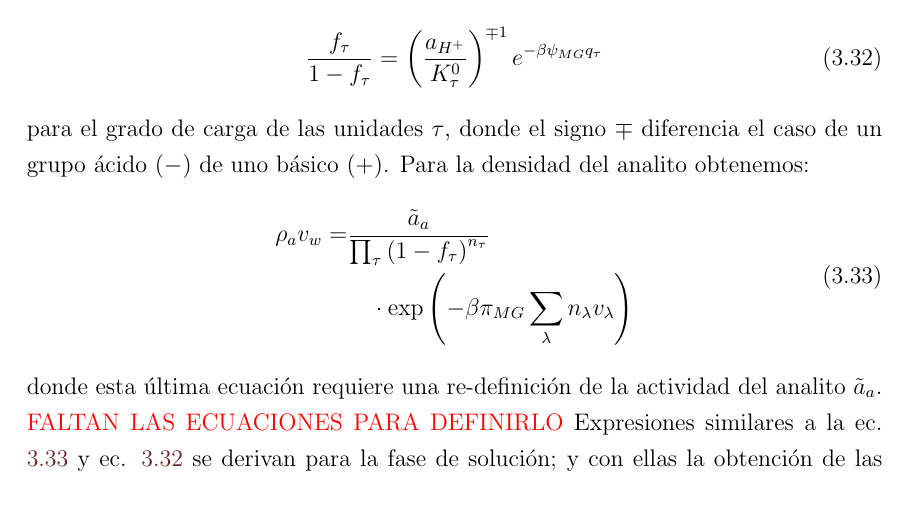
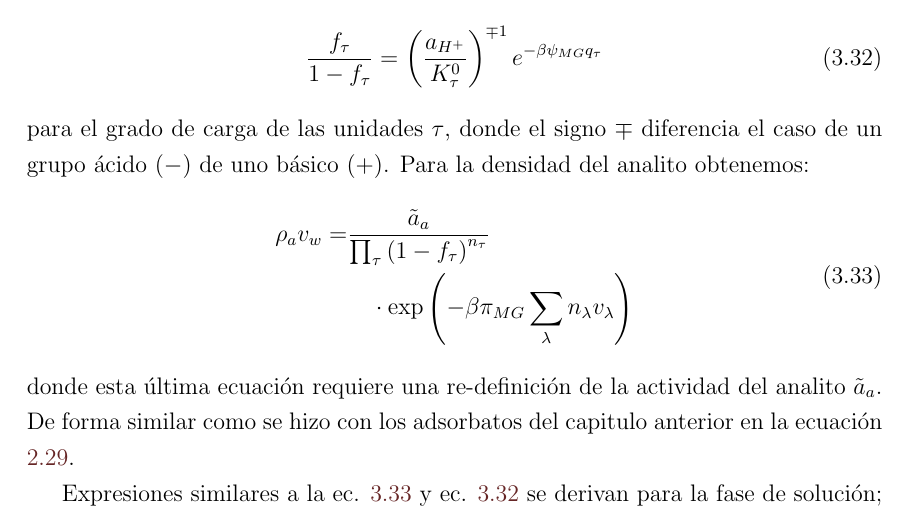
Before and after one commit to nariel-perez/texts, a LaTeX thesis (tesis.tex, which reads Chapters/geles.tex): part of page 83 of 192, cut so that both start at the same text. Compiled offline with pdfLaTeX.

Commit message:
actividad capitulo 3

```diff
--- a/Chapters/geles.tex
+++ b/Chapters/geles.tex
@@ -550,8 +550,8 @@ Para la densidad del analito obtenemos:
 \end{align}
 %
 
-\noindent donde esta \'ultima ecuaci\'on requiere una re-definici\'on de la actividad del analito $\tilde{a}_a$.
-\textcolor{red}{FALTAN LAS ECUACIONES PARA DEFINIRLO}
+\noindent donde esta \'ultima ecuaci\'on requiere una re-definici\'on de la actividad del analito $\tilde{a}_a$. De forma similar como se hizo con los adsorbatos del capitulo anterior en la ecuaci\'on \ref{eq:film:actividad-pro}.
+
 Expresiones similares a la ec. \ref{eq:gel:rho_ads} y ec. \ref{eq:gel:f_ads} se derivan para la fase de soluci\'on; y con ellas la obtenci\'on de las actividades  de los analitos y especies libres.
 
 
```
